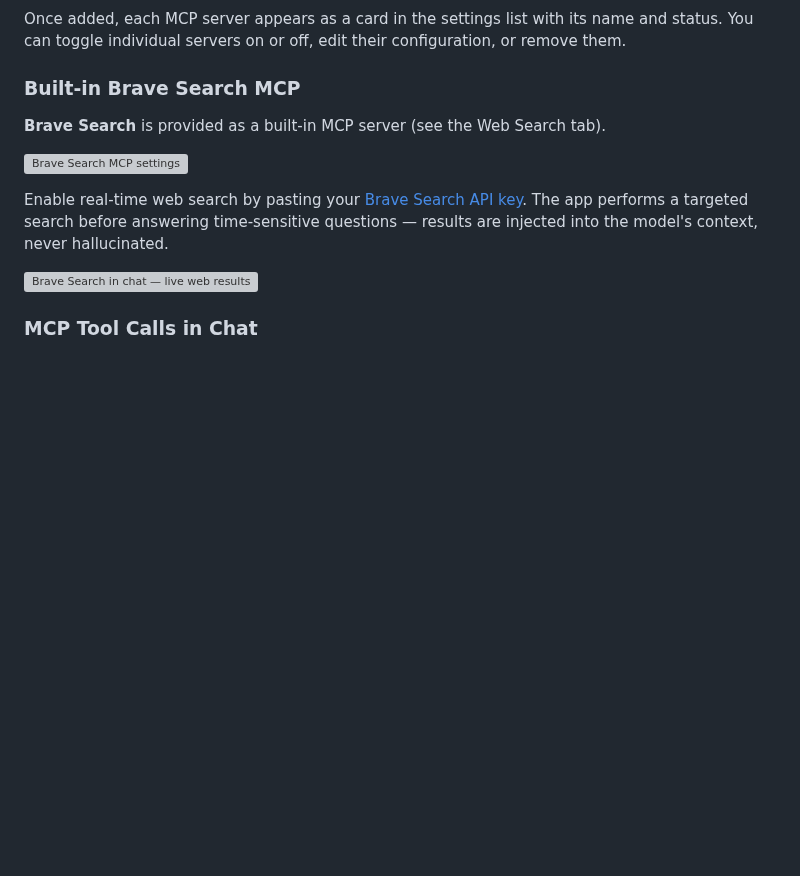
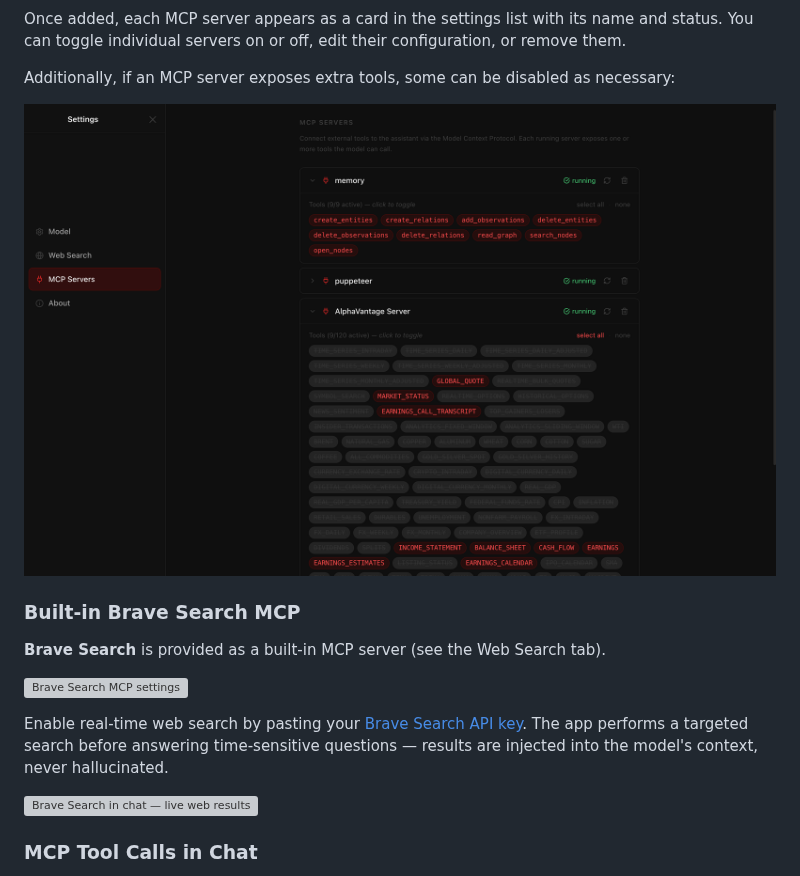
Before and after one commit to kg912/desktop-intelligence, a Markdown page: README.md, the part around the change. Rendered like a GitHub page; pictures changed too: app_images/mcp_selective_tool_use.png (added); blank space fills up the shorter version; grey boxes are pictures that could not be loaded.

Commit message:
chore: documents update

```diff
--- a/README.md
+++ b/README.md
@@ -100,6 +100,10 @@ Alternatively, paste a raw MCP server configuration in JSON format for more adva
 ![Added MCP servers listed in settings](app_images/mcp_added_settings_example.png)
 
 Once added, each MCP server appears as a card in the settings list with its name and status. You can toggle individual servers on or off, edit their configuration, or remove them.
+
+Additionally, if an MCP server exposes extra tools, some can be disabled as necessary:
+
+![Selective MCP tool use](app_images/mcp_selective_tool_use.png)
 
 ### Built-in Brave Search MCP
 
```
